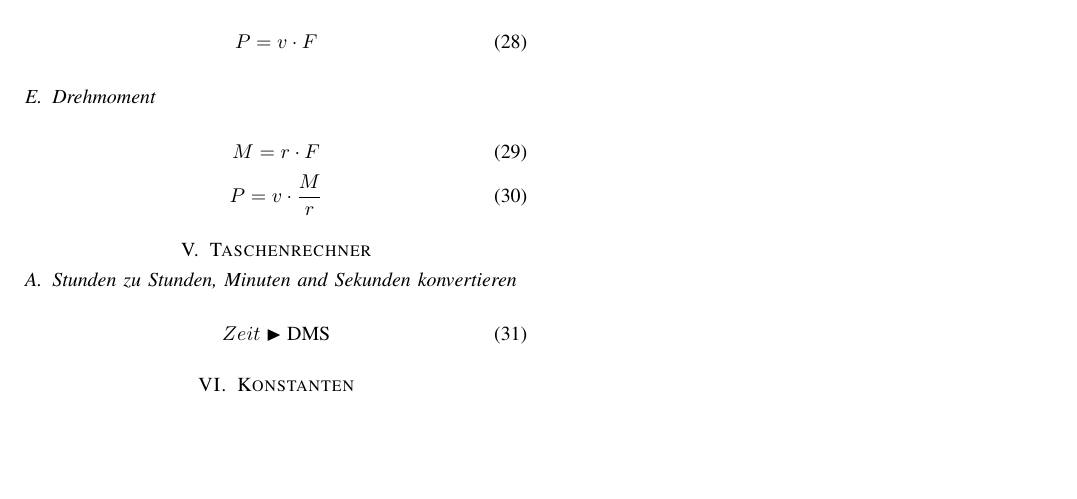
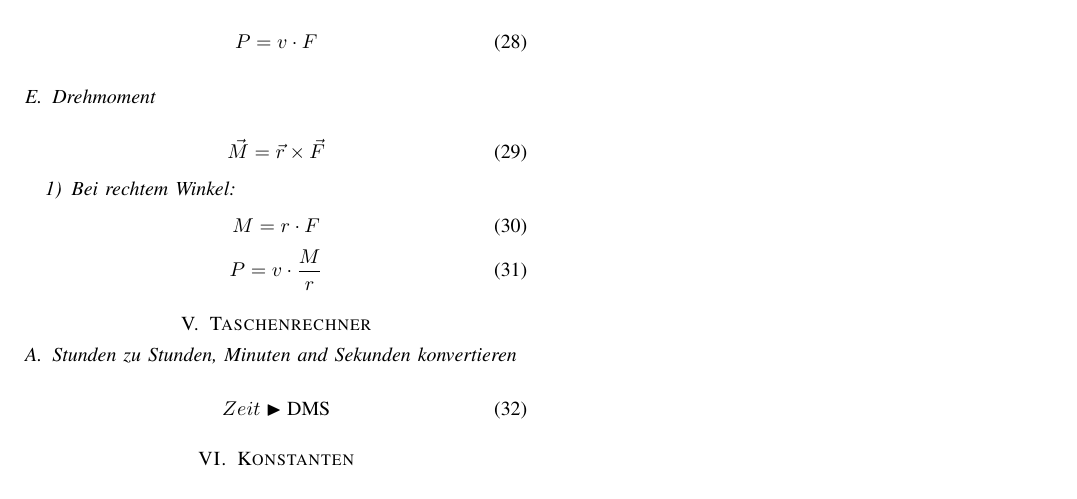
Before and after one commit to DamienFlury/physics-formulary, a LaTeX paper (physics-formulary.tex): part of page 2 of 2, cut so that both start at the same text, the shorter picture padded with empty space. Compiled offline with pdfLaTeX.

Commit message:
Add universally applicable formula for torque

```diff
--- a/physics-formulary.tex
+++ b/physics-formulary.tex
@@ -149,6 +149,10 @@
 
   \subsection{Drehmoment}
   \begin{equation}
+    \vec{M} = \vec{r} \times \vec{F}
+  \end{equation}
+  \subsubsection{Bei rechtem Winkel}
+  \begin{equation}
     M = r \cdot F
   \end{equation}
   \begin{equation}
```
Also changed, not shown: physics-formulary.pdf.
